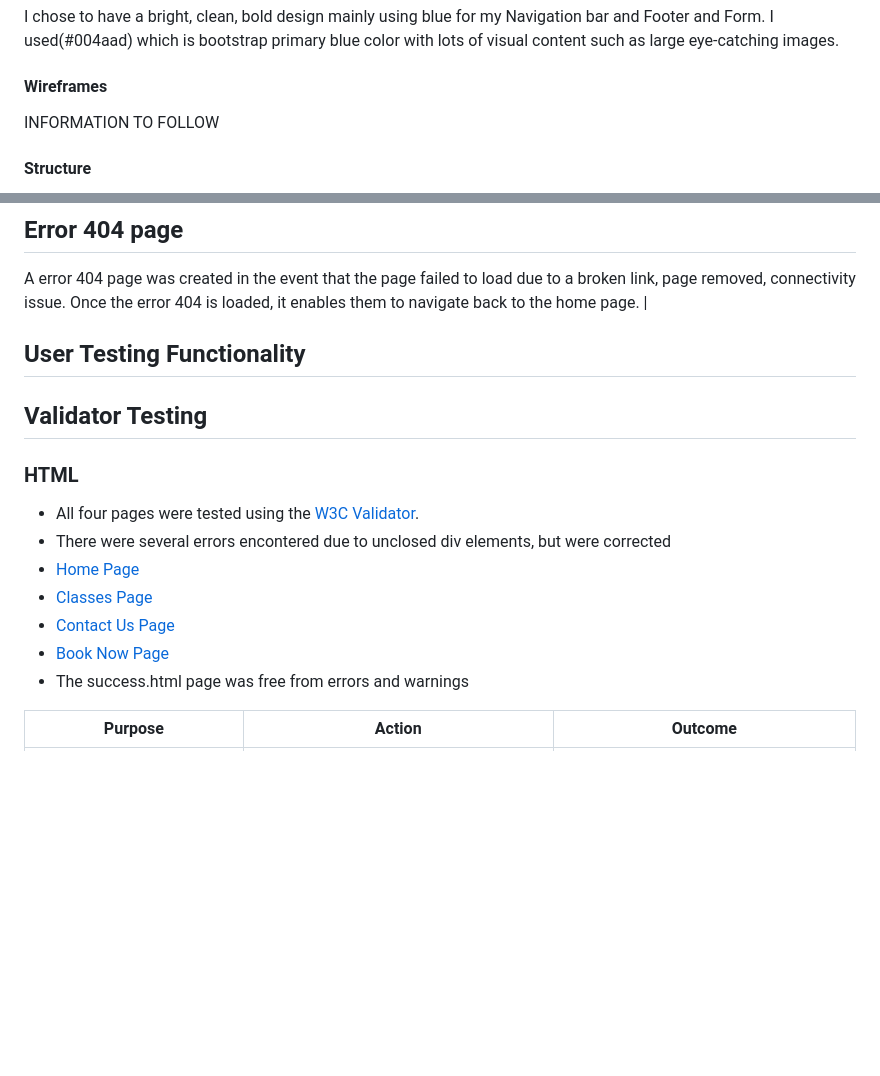
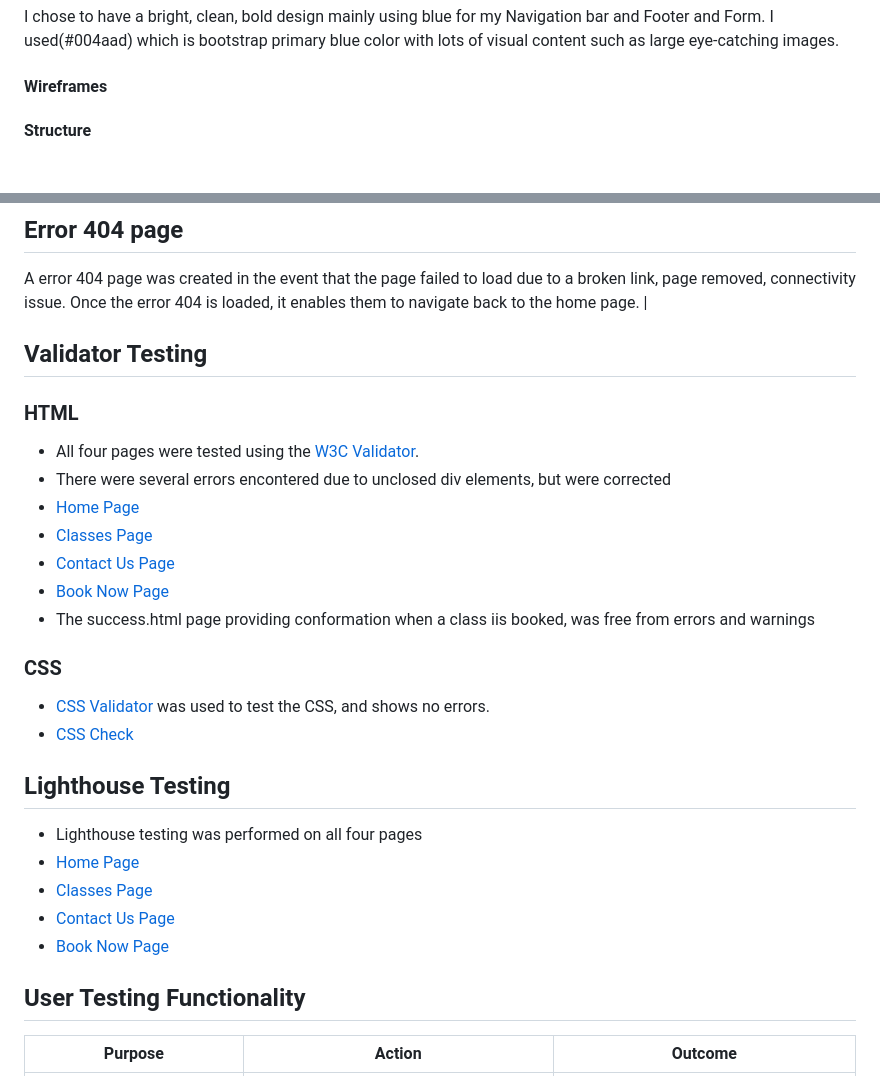
Before and after one commit to JModi16/Pilates, a Markdown page: README.md, 2 parts joined by grey strips. Drawn GitHub-style; blank space fills up the shorter version.

```diff
--- a/README.md
+++ b/README.md
@@ -58,7 +58,6 @@ The website created for them is a four-page website enabling students and potent
 
 #### **Wireframes**
 
-INFORMATION TO FOLLOW
 
 #### **Structure**
 
@@ -162,17 +161,28 @@ All fields need to be completed, including the ‘Message, otherwise they will b
 ## **Error 404 page**
 A error 404 page was created in the event that the page failed to load due to a broken link, page removed, connectivity issue. Once the error 404 is loaded, it enables them to navigate back to the home page. |
 
-## **User Testing Functionality**
+
 ## Validator Testing
 ### HTML
 * All four pages were tested using the [W3C Validator](https://validator.w3.org/).
 * There were several errors encontered due to unclosed div elements, but were corrected
-* [Home Page](/documentation/homepage-w3validator.png)
-* [Classes Page](/documentation/classes-w3validator.png)
-* [Contact Us Page](/documentation/contact-w3validator.png)
-* [Book Now Page](/documentation/booking-w3validator.png)
-* The success.html page was free from errors and warnings
+* [Home Page](documentation/homepage-w3validator.png)
+* [Classes Page](documentation/classes-w3validator.png)
+* [Contact Us Page](documentation/contact-w3validator.png)
+* [Book Now Page](documentation/booking-w3validator.png)
+* The success.html page providing conformation when a class iis booked, was free from errors and warnings
+### CSS
+* [CSS Validator](https://jigsaw.w3.org/css-validator/) was used to test the CSS, and shows no errors.
+* [CSS Check ](documentation/css-jigsaw-w3validator.png)
 
+## Lighthouse Testing
+* Lighthouse testing was performed on all four pages
+* [Home Page](documentation/lighthouse-home.png)
+* [Classes Page](documentation/lighthouse-classes.png)
+* [Contact Us Page](documentation/lighthouse-contactus.png)
+* [Book Now Page](documentation/lighthouse-booknow.png)
+
+## **User Testing Functionality**
 | Purpose                                                                                         | Action                                                                                                                           | Outcome                                                                                                                                                         |
 | ----------------------------------------------------------------------------------------------- | -------------------------------------------------------------------------------------------------------------------------------- | --------------------------------------------------------------------------------------------------------------------------------------------------------------- |
 | Ensure device is responsive                                                                     | Checked developer tools in Chrome, under responsive drop down option, all pages are presented in a good format for all devices.  | Site responsive on all devices                                                                                                                                  |
```
